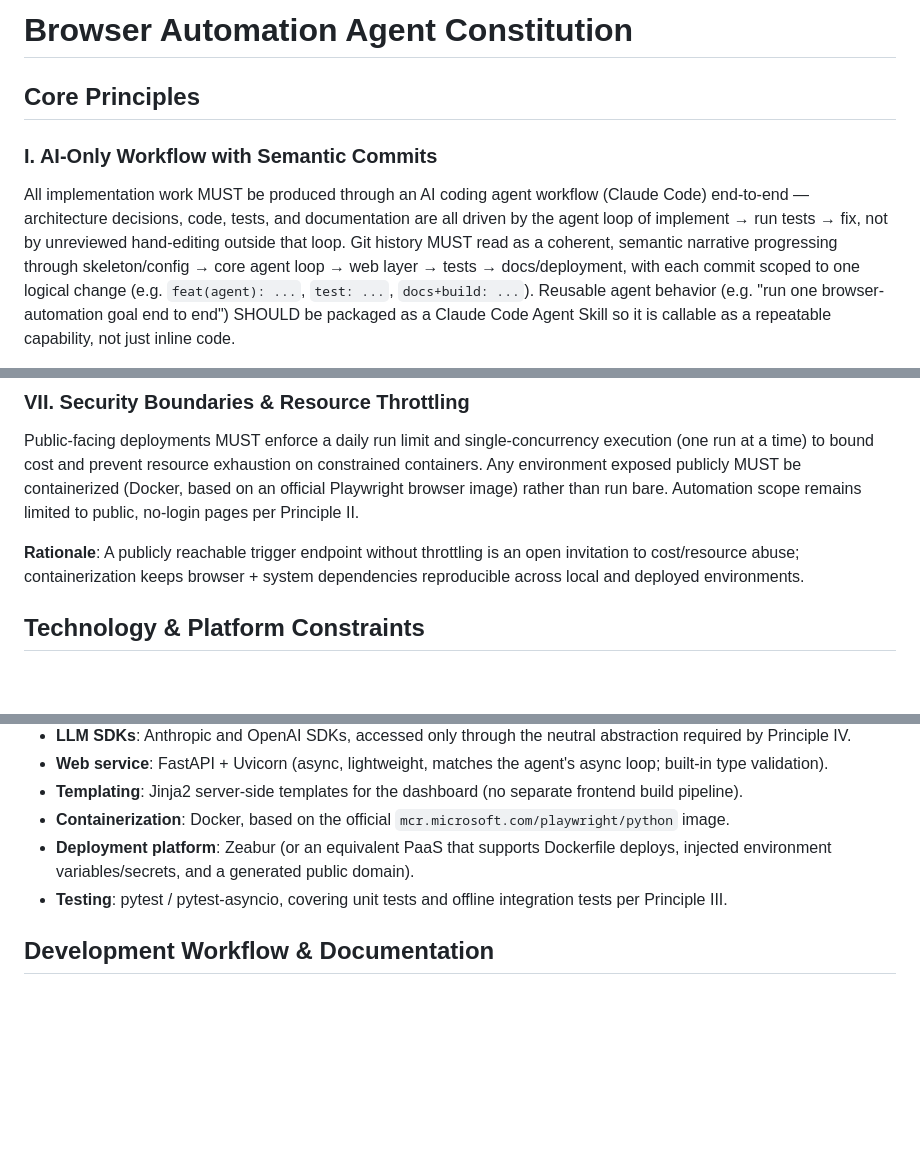
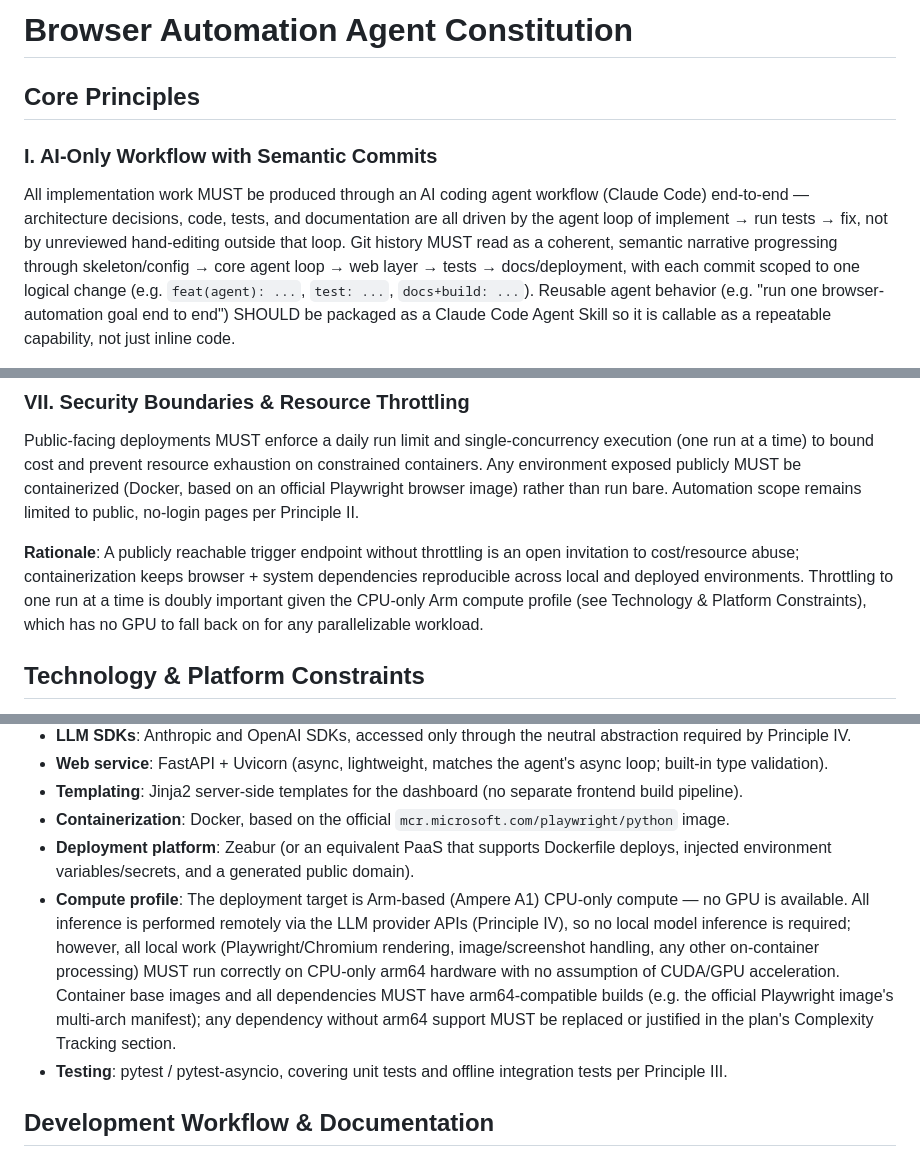
Before and after one commit to Rakson0209/Browser-Automation-Agent, a Markdown page: .specify/memory/constitution.md, 3 parts joined by grey strips. GitHub-like rendering; blank space fills up the shorter version.

Commit message:
docs: amend constitution to v1.1.0 (Arm Ampere A1 CPU-only compute profile)
Document that deployment compute is Arm-based (Ampere A1), CPU-only
with no GPU, and that all local processing (Playwright rendering,
screenshots) must run correctly on arm64 without CUDA/GPU assumptions.

Co-Authored-By: Claude Sonnet 5 <noreply@anthropic.com>

```diff
--- a/.specify/memory/constitution.md
+++ b/.specify/memory/constitution.md
@@ -1,21 +1,18 @@
 <!--
 Sync Impact Report
-- Version change: [TEMPLATE] → 1.0.0 (initial ratification)
-- Modified principles: n/a (first concrete adoption from template placeholders)
-- Added sections:
-  - Core Principles I–VII (AI-only workflow & semantic commits; no secrets/env-only config;
-    layered test-gated development; provider-agnostic LLM abstraction; verifiable/non-fabricated
-    artifacts; resilience via numbered-element snapshots; security boundaries & throttling)
-  - Technology & Platform Constraints
-  - Development Workflow & Documentation
-  - Governance
-- Removed sections: none (template placeholders replaced with concrete content)
+- Version change: 1.0.0 → 1.1.0 (compute-profile constraint added)
+- Modified principles:
+  - VII. Security Boundaries & Resource Throttling — rationale expanded to reference the
+    CPU-only compute profile as an added reason for single-concurrency throttling
+- Added sections: none (new content added within existing "Technology & Platform
+  Constraints" section as a new "Compute profile" bullet)
+- Removed sections: none
 - Templates requiring updates:
-  - ✅ .specify/templates/plan-template.md (Constitution Check gate is generic — reads from this file, no edit needed)
+  - ✅ .specify/templates/plan-template.md (Constitution Check gate is generic — no edit needed)
   - ✅ .specify/templates/spec-template.md (no principle-specific references — no edit needed)
   - ✅ .specify/templates/tasks-template.md (no principle-specific references — no edit needed)
   - ✅ .specify/templates/commands/*.md — none present beyond the speckit command markdown already reviewed
-- Follow-up TODOs: none — all placeholders resolved from Task3 - Browser Automation Agent.pdf
+- Follow-up TODOs: none
 -->
 
 # Browser Automation Agent Constitution
@@ -107,7 +104,9 @@ no-login pages per Principle II.
 
 **Rationale**: A publicly reachable trigger endpoint without throttling is an open invitation
 to cost/resource abuse; containerization keeps browser + system dependencies reproducible
-across local and deployed environments.
+across local and deployed environments. Throttling to one run at a time is doubly important
+given the CPU-only Arm compute profile (see Technology & Platform Constraints), which has no
+GPU to fall back on for any parallelizable workload.
 
 ## Technology & Platform Constraints
 
@@ -127,6 +126,14 @@ explicit justification recorded in the relevant plan's Complexity Tracking secti
   image.
 - **Deployment platform**: Zeabur (or an equivalent PaaS that supports Dockerfile deploys,
   injected environment variables/secrets, and a generated public domain).
+- **Compute profile**: The deployment target is Arm-based (Ampere A1) CPU-only compute — no
+  GPU is available. All inference is performed remotely via the LLM provider APIs (Principle
+  IV), so no local model inference is required; however, all local work (Playwright/Chromium
+  rendering, image/screenshot handling, any other on-container processing) MUST run correctly
+  on CPU-only arm64 hardware with no assumption of CUDA/GPU acceleration. Container base
+  images and all dependencies MUST have arm64-compatible builds (e.g. the official Playwright
+  image's multi-arch manifest); any dependency without arm64 support MUST be replaced or
+  justified in the plan's Complexity Tracking section.
 - **Testing**: pytest / pytest-asyncio, covering unit tests and offline integration tests
   per Principle III.
 
```
Also changed, not shown: other parts of .specify/memory/constitution.md (+1 -1 lines).
